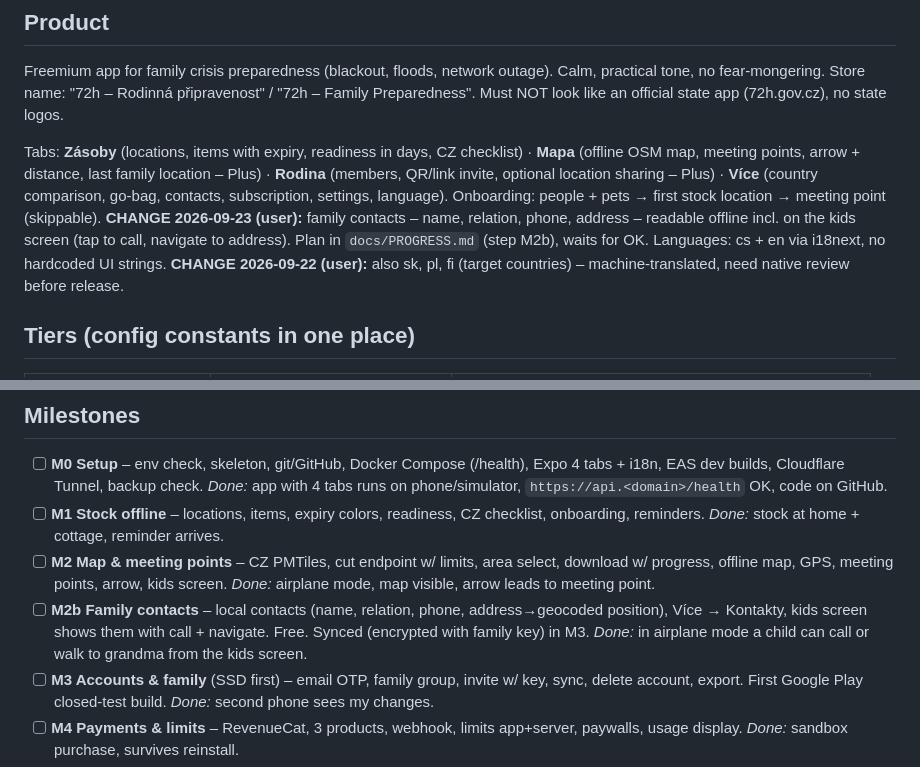
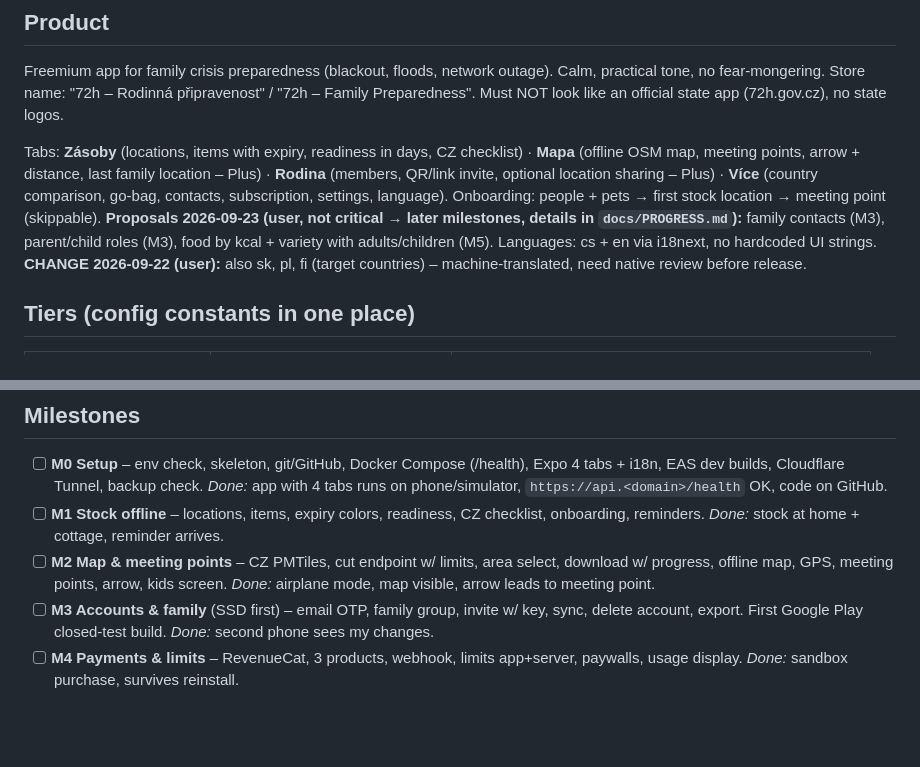
Before and after one commit to ohm01/72H, a Markdown page: CLAUDE.md, 2 parts joined by grey strips. GitHub-like rendering; blank space fills up the shorter version.

Commit message:
docs: move contacts, roles and nutrition to later milestones as proposals
Co-Authored-By: Claude Opus 5.5 <noreply@anthropic.com>

```diff
--- a/CLAUDE.md
+++ b/CLAUDE.md
@@ -8,7 +8,7 @@ Store name: "72h – Rodinná připravenost" / "72h – Family Preparedness". Mu
 
 Tabs: **Zásoby** (locations, items with expiry, readiness in days, CZ checklist) · **Mapa** (offline OSM map, meeting points, arrow + distance, last family location – Plus) · **Rodina** (members, QR/link invite, optional location sharing – Plus) · **Více** (country comparison, go-bag, contacts, subscription, settings, language).
 Onboarding: people + pets → first stock location → meeting point (skippable).
-**CHANGE 2026-09-23 (user):** family contacts – name, relation, phone, address – readable offline incl. on the kids screen (tap to call, navigate to address). Plan in `docs/PROGRESS.md` (step M2b), waits for OK.
+**Proposals 2026-09-23 (user, not critical → later milestones, details in `docs/PROGRESS.md`):** family contacts (M3), parent/child roles (M3), food by kcal + variety with adults/children (M5).
 Languages: cs + en via i18next, no hardcoded UI strings. **CHANGE 2026-09-22 (user):** also sk, pl, fi (target countries) – machine-translated, need native review before release.
 
 ## Tiers (config constants in one place)
@@ -61,7 +61,6 @@ Show usage + reset date. Paywall only on attempt to use a Plus feature, always s
 - [ ] **M0 Setup** – env check, skeleton, git/GitHub, Docker Compose (/health), Expo 4 tabs + i18n, EAS dev builds, Cloudflare Tunnel, backup check. *Done:* app with 4 tabs runs on phone/simulator, `https://api.<domain>/health` OK, code on GitHub.
 - [ ] **M1 Stock offline** – locations, items, expiry colors, readiness, CZ checklist, onboarding, reminders. *Done:* stock at home + cottage, reminder arrives.
 - [ ] **M2 Map & meeting points** – CZ PMTiles, cut endpoint w/ limits, area select, download w/ progress, offline map, GPS, meeting points, arrow, kids screen. *Done:* airplane mode, map visible, arrow leads to meeting point.
-- [ ] **M2b Family contacts** – local contacts (name, relation, phone, address→geocoded position), Více → Kontakty, kids screen shows them with call + navigate. Free. Synced (encrypted with family key) in M3. *Done:* in airplane mode a child can call or walk to grandma from the kids screen.
 - [ ] **M3 Accounts & family** (SSD first) – email OTP, family group, invite w/ key, sync, delete account, export. First Google Play closed-test build. *Done:* second phone sees my changes.
 - [ ] **M4 Payments & limits** – RevenueCat, 3 products, webhook, limits app+server, paywalls, usage display. *Done:* sandbox purchase, survives reinstall.
 - [ ] **M5 Country comparison** – CZ/SK/PL/FI official sources, JSON, Markdown table for review, screen, standard choice. *Done:* checklist recalculates, sources approved.
```
Also changed, not shown: docs/PROGRESS.md (+9 -7 lines).
